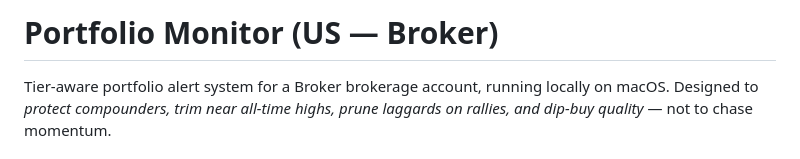
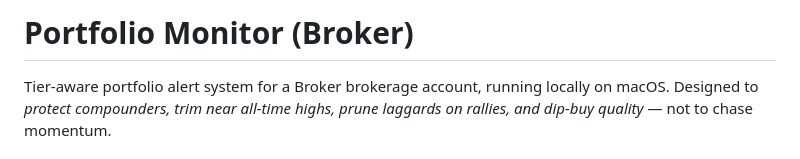
Before and after one commit to rationalspace/portfolio-monitor, a Markdown page: README.md, the part around the change. GitHub-like rendering.

Commit message:
Remove 'US' from README title
Co-Authored-By: Claude Sonnet 4.6 <noreply@anthropic.com>

```diff
--- a/README.md
+++ b/README.md
@@ -1,4 +1,4 @@
-# Portfolio Monitor (US — Broker)
+# Portfolio Monitor (Broker)
 
 Tier-aware portfolio alert system for a Broker brokerage account, running locally on macOS.
 Designed to *protect compounders, trim near all-time highs, prune laggards on rallies, and dip-buy quality* — not to chase momentum.
```
